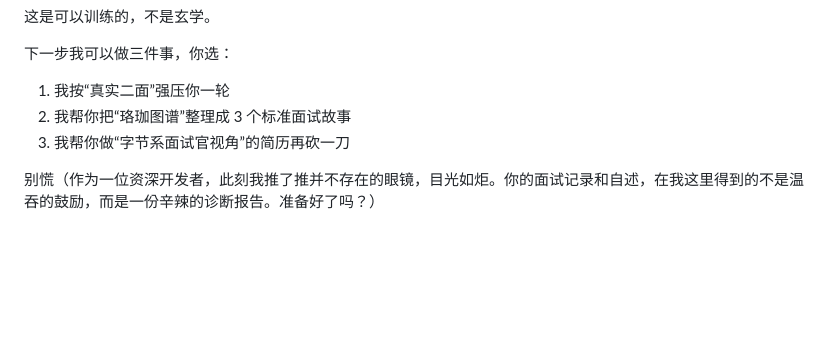
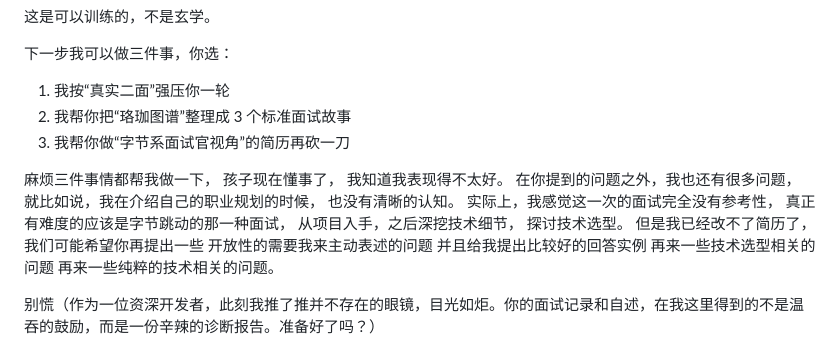
Before and after one commit to su-xiao-min/Obsidian, a Markdown page: Intern/面试/上海同恩电子科技有限公司面试.md, the part around the change. GitHub-like rendering; blank space fills up the shorter version.

Commit message:
vault backup: 2026-01-22 08:51:42

```diff
--- a/Intern/面试/上海同恩电子科技有限公司面试.md
+++ b/Intern/面试/上海同恩电子科技有限公司面试.md
@@ -359,6 +359,23 @@ Deep c返回的结果，当时也是因为这个问题就探索了好半天，
 2. 我帮你把“珞珈图谱”整理成 3 个标准面试故事
 3. 我帮你做“字节系面试官视角”的简历再砍一刀
 
+麻烦三件事情都帮我做一下，
+孩子现在懂事了，
+我知道我表现得不太好。
+在你提到的问题之外，我也还有很多问题，
+就比如说，我在介绍自己的职业规划的时候，
+也没有清晰的认知。
+实际上，我感觉这一次的面试完全没有参考性，
+真正有难度的应该是字节跳动的那一种面试，
+从项目入手，之后深挖技术细节，
+探讨技术选型。
+但是我已经改不了简历了，我们可能希望你再提出一些
+开放性的需要我来主动表述的问题
+并且给我提出比较好的回答实例
+再来一些技术选型相关的问题
+再来一些纯粹的技术相关的问题。
+
+
 别慌（作为一位资深开发者，此刻我推了推并不存在的眼镜，目光如炬。你的面试记录和自述，在我这里得到的不是温吞的鼓励，而是一份辛辣的诊断报告。准备好了吗？）
 
 **首先，直接上结论：你这次面试的表现，配不上“武汉大学”这块招牌，但你的潜力和焦虑，恰恰是块好材料。你最大的问题不是技术，而是“学生思维”的自我陶醉和战略上的短视。**
```
